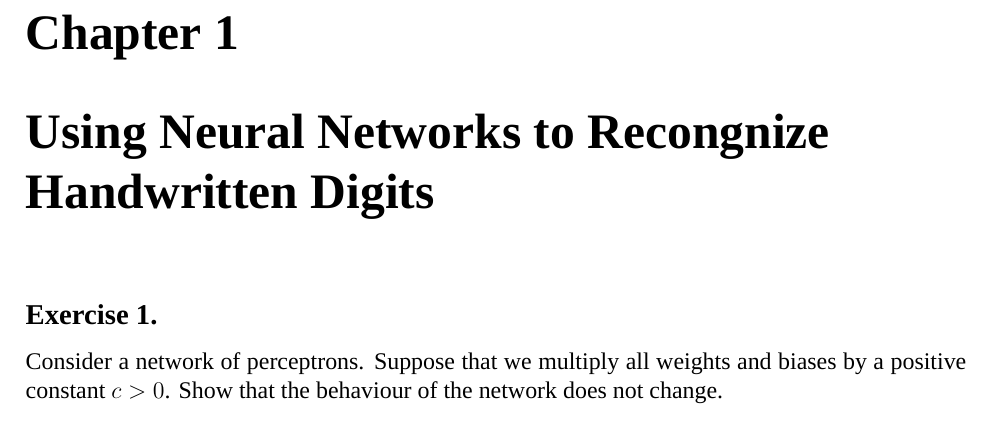
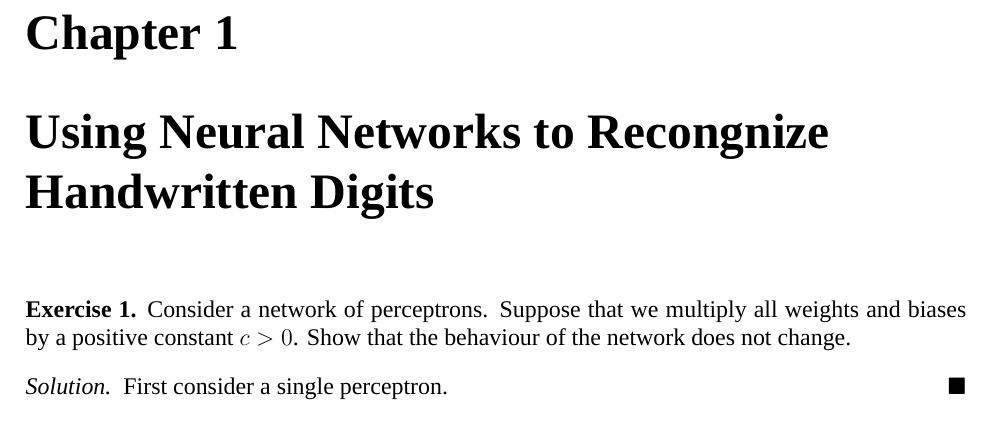
Before and after one commit to somnath1077/MachineLearningExercises, a LaTeX problem sheet (NN_DeepLearning/exercises.tex, which reads NN_DeepLearning/ch01.tex): part of page 3 of 3, cut so that both start at the same text. Compiled offline with XeLaTeX; a missing font is replaced by an installed copy or a similar font.

Commit message:
exercise and solution environments

```diff
--- a/NN_DeepLearning/ch01.tex
+++ b/NN_DeepLearning/ch01.tex
@@ -1,5 +1,9 @@
 \chapter{Using Neural Networks to Recongnize Handwritten Digits}
 
-\subsection*{Exercise 1.} Consider a network of perceptrons. Suppose that
+\begin{exercise} Consider a network of perceptrons. Suppose that
 we multiply all weights and biases by a positive constant $c > 0$. Show
 that the behaviour of the network does not change.
+\end{exercise}
+\begin{solution}
+First consider a single perceptron.
+\end{solution}
--- a/NN_DeepLearning/exercises.tex
+++ b/NN_DeepLearning/exercises.tex
@@ -4,7 +4,7 @@
 % THEMES, COLORS
 %-------------------------------------------------------
 \usepackage[top=2.5cm, bottom=3cm, left=2.5cm, right=2.5cm]{geometry}
-\usepackage{amsmath,mathtools,bm,amsthm}
+\usepackage{amsmath,mathtools,bm,amsthm,amssymb}
 \usepackage{underscore}
 \usepackage{xcolor}
 \usepackage{graphicx}
@@ -159,15 +159,11 @@ BoldItalicFont=courbi.ttf
 \DeclareMathOperator{\id}{id}
 \DeclareMathOperator{\sign}{sign}
 
-\newenvironment{solution}[1]% environment name
-{% begin code
-  \par\vspace{\baselineskip}\noindent
-  \emph{Solution} #1
-  \par\vspace{\baselineskip}\noindent\ignorespaces
-}{% end code
-  \ignorespacesafterend
-}
+\newtheorem{exercise}{Exercise}
 
+\newenvironment{solution}
+  {\renewcommand\qedsymbol{$\blacksquare$}\begin{proof}[Solution]}
+  {\end{proof}}
 
 \title{Neural Networks and Deep Learning: Exercises}
 
```
Also changed, not shown: NN_DeepLearning/exercises.pdf.
